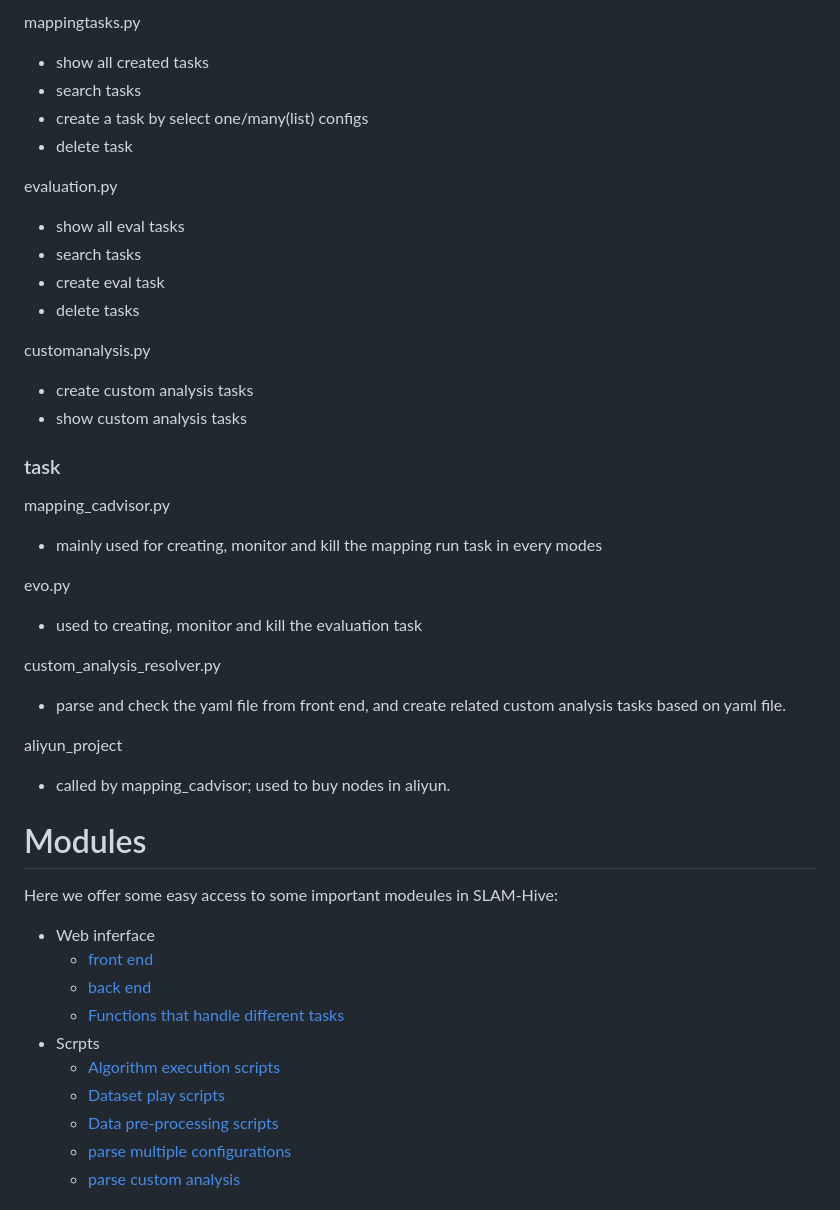
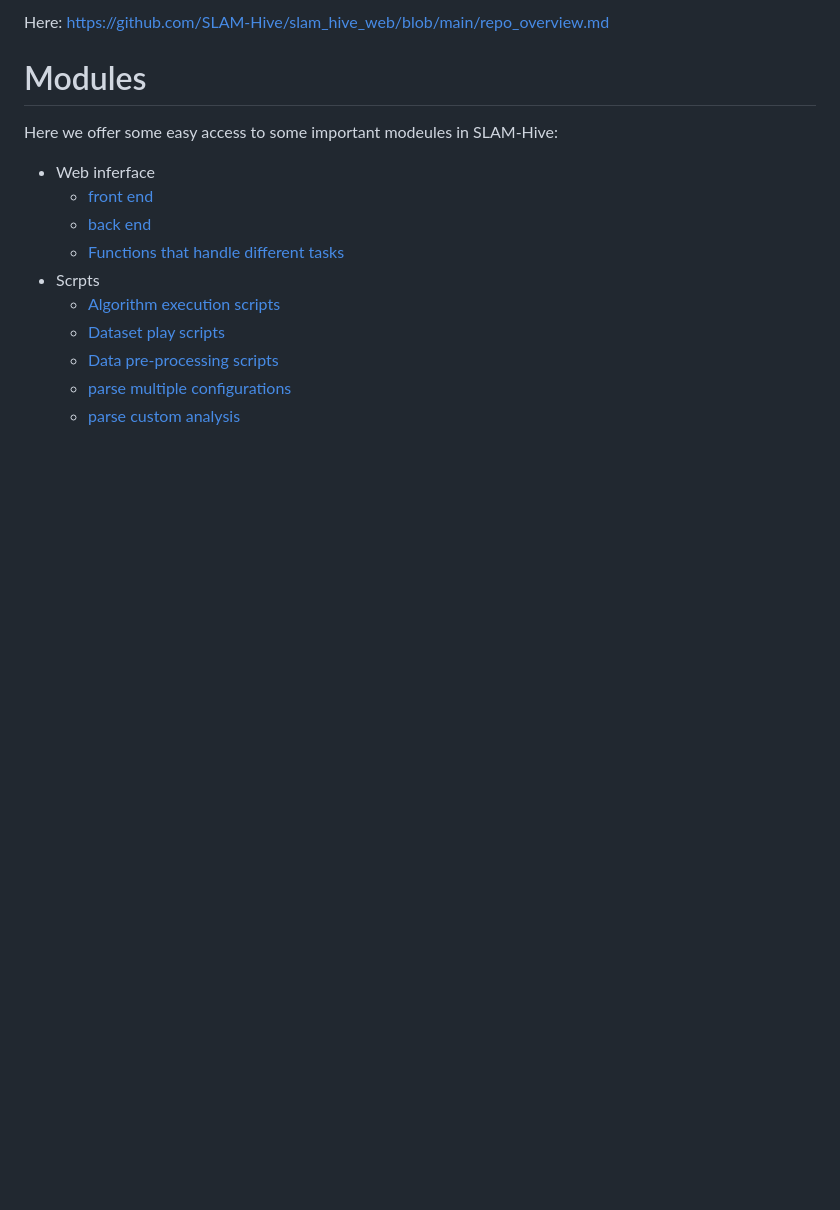
Before and after one commit to SLAM-Hive/slam_hive_web, a Markdown page: README.md, the part around one of its changes. GitHub-like rendering; blank space fills up the shorter version.

```diff
--- a/README.md
+++ b/README.md
@@ -64,32 +6,4 @@ mappingtaskconf.py
-mappingtasks.py
- - show all created tasks
- - search tasks
- - create a task by select one/many(list) configs
- - delete task
-
-evaluation.py
- - show all eval tasks
- - search tasks
- - create eval task
- - delete tasks
-
-customanalysis.py
- - create custom analysis tasks
- - show custom analysis tasks
-### task
-
-mapping_cadvisor.py
- - mainly used for creating, monitor and kill the mapping run task in every modes
-
- evo.py
-  - used to creating, monitor and kill the evaluation task
-
-custom_analysis_resolver.py
- - parse and check the yaml file from front end, and create related custom analysis tasks based on yaml file.
-
-aliyun_project
- - called by mapping_cadvisor; used to buy nodes in aliyun.
-
+Here: https://github.com/SLAM-Hive/slam_hive_web/blob/main/repo_overview.md
 
 # Modules
 
```
Also changed, not shown: other parts of README.md (+0 -58 lines).
